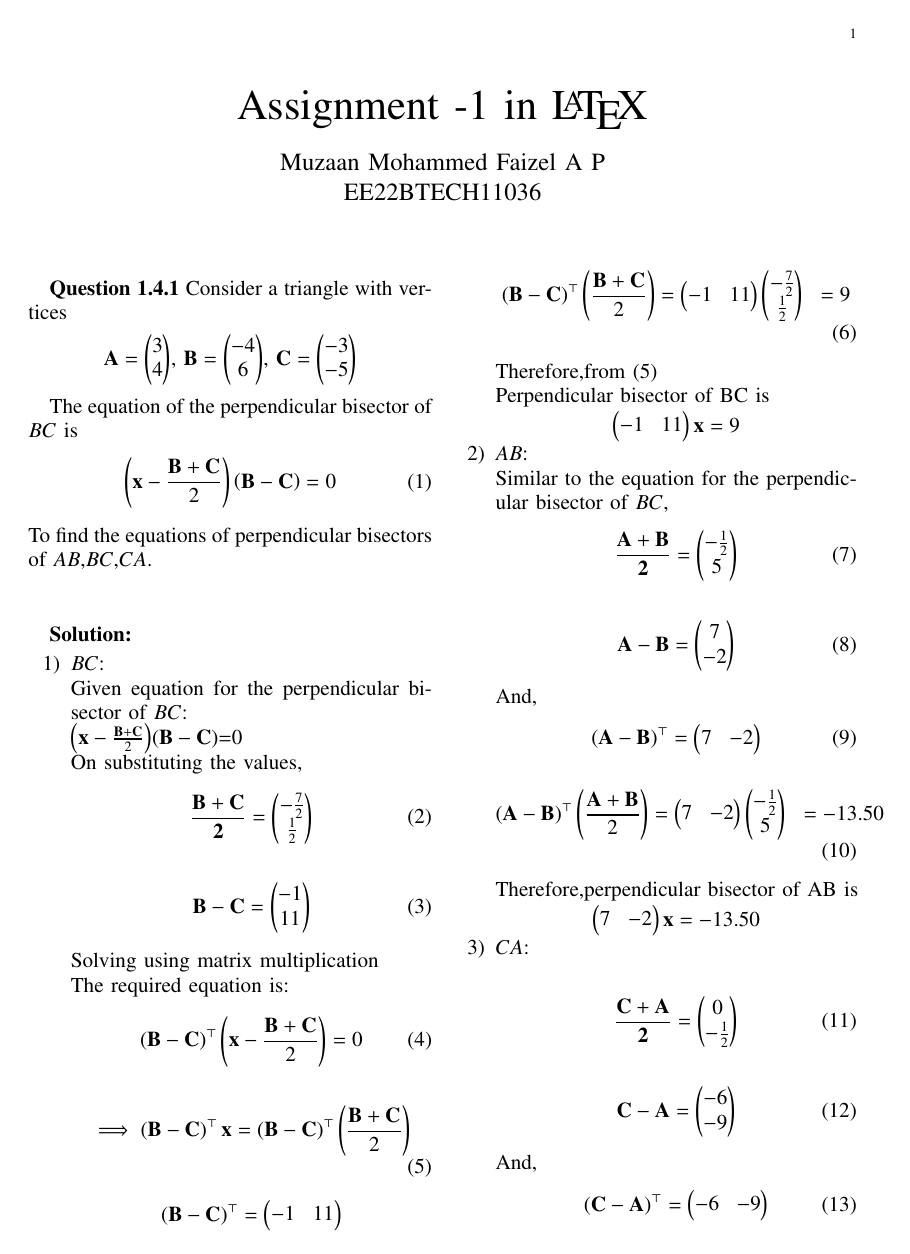
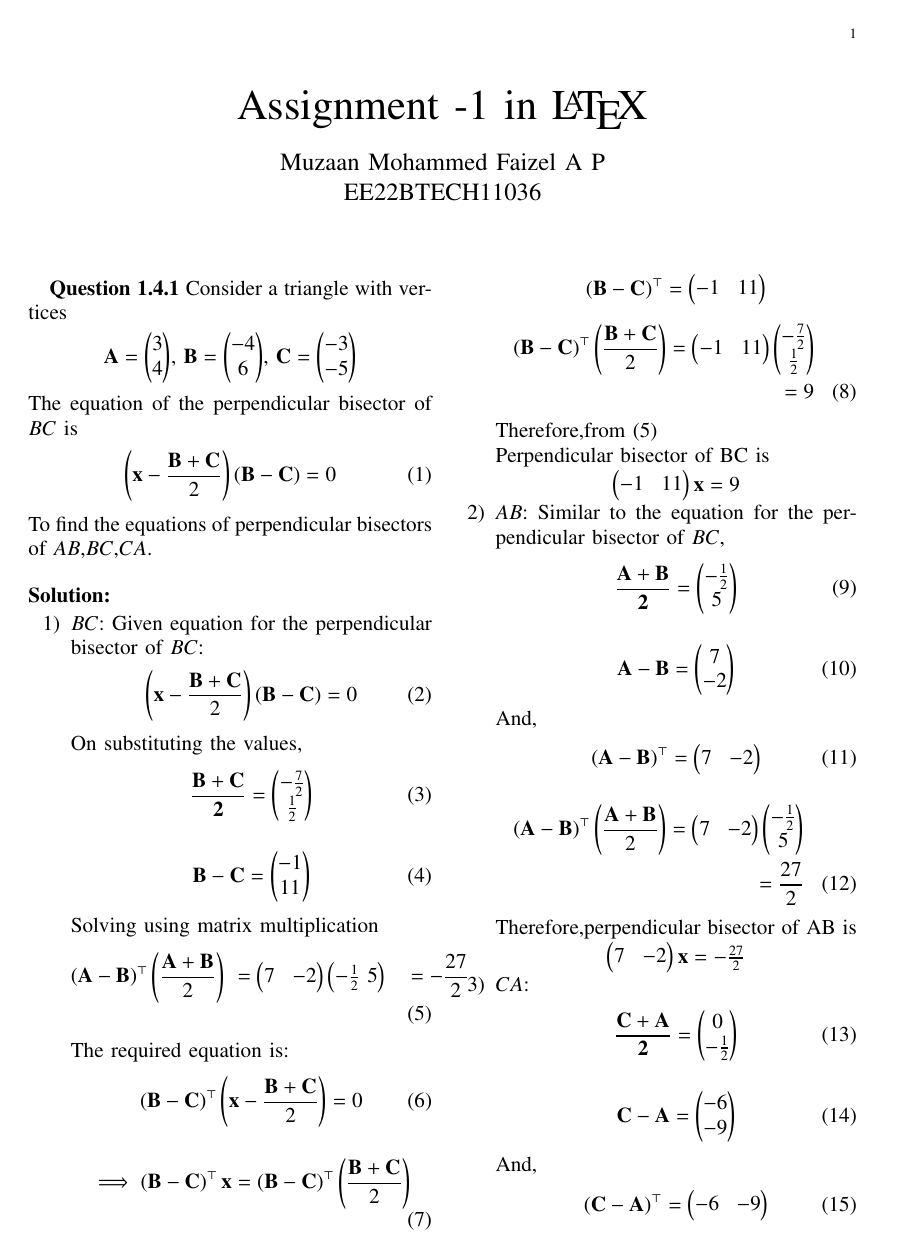
Before and after one commit to MuzaanMohammed/ee23010, a LaTeX paper (assign1/assign111.tex): page 1 of 2. Compiled offline with pdfLaTeX.

Commit message:
Small Changed

```diff
--- a/assign1/assign111.tex
+++ b/assign1/assign111.tex
@@ -347,65 +344,66 @@ On substituting the values,
 \begin{align}
 \vec{B}-\vec{C} = \myvec{-1 \\ 11}
 \end{align}
-Solving using matrix multiplication
-
-
-\text{The required equation is:}
+Solving using matrix multiplication\begin{align}
+\brak{\vec{A}-\vec{B}}^{\top}\brak{\frac{\vec{A}+\vec{B}}{2}} \
+&= \myvec{7&-2}\myvec{-\frac{1}{2} \ 5} \
+&= -\frac{27}{2}
+\end{align}
+The required equation is:
 \begin{align}
 \brak{\vec{B}-\vec{C}}^\top\brak{\vec{x}-\frac{\vec{B}+\vec{C}}{2}}=0
 \end{align}
 \begin{align}
 \implies\brak{\vec{B}-\vec{C}}^{\top}\vec{x}&=\brak{\vec{B}-\vec{C}}^{\top}\brak{\frac{\vec{B}+\vec{C}}{2}}
 \end{align}
-
 \begin{center}
 $\brak{\vec{B}-\vec{C}}^\top=\myvec{-1&11}$
 \end{center}
 \begin{align}
-        \brak{\vec{B}-\vec{C}}^{\top}\brak{\frac{\vec{B}+\vec{C}}{2}}&=\myvec{-1&11}\myvec{-\frac{7}{2} \\ \frac{1}{2}}&=9
+\notag\brak{\vec{B}-\vec{C}}^{\top}\brak{\frac{\vec{B}+\vec{C}}{2}}
+=\myvec{-1&11}\myvec{-\frac{7}{2} \\ \frac{1}{2}}\\
+=9
 \end{align}
- \text{Therefore,from (5)}\\
- \text{Perpendicular bisector of BC is}
+Therefore,from (5)\\
+Perpendicular bisector of BC is
 \begin{center}
 $\myvec{-1&11}\vec{x}=9$
 \end{center}
-
-\item $AB$:\\
+\item $AB$:
 Similar to the equation for the perpendicular bisector of $BC$,
 \begin{align}
 \vec{\frac{\vec{A}+\vec{B}}{2}} &= \myvec{-\frac{1}{2} \\ 5}
 \end{align}
-
-
 \begin{align}
 \vec{A}-\vec{B} &= \myvec{7\\ -2}
 \end{align}
-    \text{And,}
+And,
 \begin{align}
 \brak{\vec{A}-\vec{B}}^{\top}&=\myvec{7&-2}
 \end{align}
 \begin{align}
-        \brak{\vec{A}-\vec{B}}^{\top}\brak{\frac{\vec{A}+\vec{B}}{2}}&=\myvec{7&-2}\myvec{-\frac{1}{2} \\ 5}&=-13.50
+\notag\brak{\vec{A}-\vec{B}}^{\top}\brak{\frac{\vec{A}+\vec{B}}{2}}
+=\myvec{7&-2}\myvec{-\frac{1}{2} \\ 5} \\
+=\frac{27}{2}
 \end{align}
-    \text{Therefore,perpendicular bisector of AB is}
+Therefore,perpendicular bisector of AB is
 \begin{center}
-        $\myvec{7 &-2}\vec{x}=-13.50$
+$\myvec{7 &-2}\vec{x}=-\frac{27}{2}$
 \end{center}
-
-        \item $CA$:\\
+\item $CA$:
 %Similar to the equation for the perpendicular bisector of $BC$,
 \begin{align}
 \vec{\frac{\vec{C}+\vec{A}}{2}} &= \myvec{0\\-\frac{1}{2} }
 \end{align}
-
-
 \begin{align}
 \vec{C}-\vec{A} &= \myvec{-6\\ -9}
 \end{align}
-            \text{And,}
+And,
 \begin{align}
 \brak{\vec{C}-\vec{A}}^{\top}&=\myvec{-6&-9}
 \end{align}
 \begin{align}
-                \brak{\vec{C}-\vec{A}}^{\top}\brak{\frac{\vec{C}+\vec{A}}{2}}&=\myvec{-6&-9}\myvec{0\\-\frac{1}{2}}&=4.50
+\notag\brak{\vec{C}-\vec{A}}^{\top}\brak{\frac{\vec{C}+\vec{A}}{2}}
+=\myvec{-6&-9}\myvec{0\\-\frac{1}{2}}\\
+=\frac{9}{2}
 \end{align}
```
Also changed, not shown: assign1/assign111.pdf, assign1/assign111.tex (22 more changed lines), 1 other file. Lines whose indentation alone changed are shown as unchanged.
